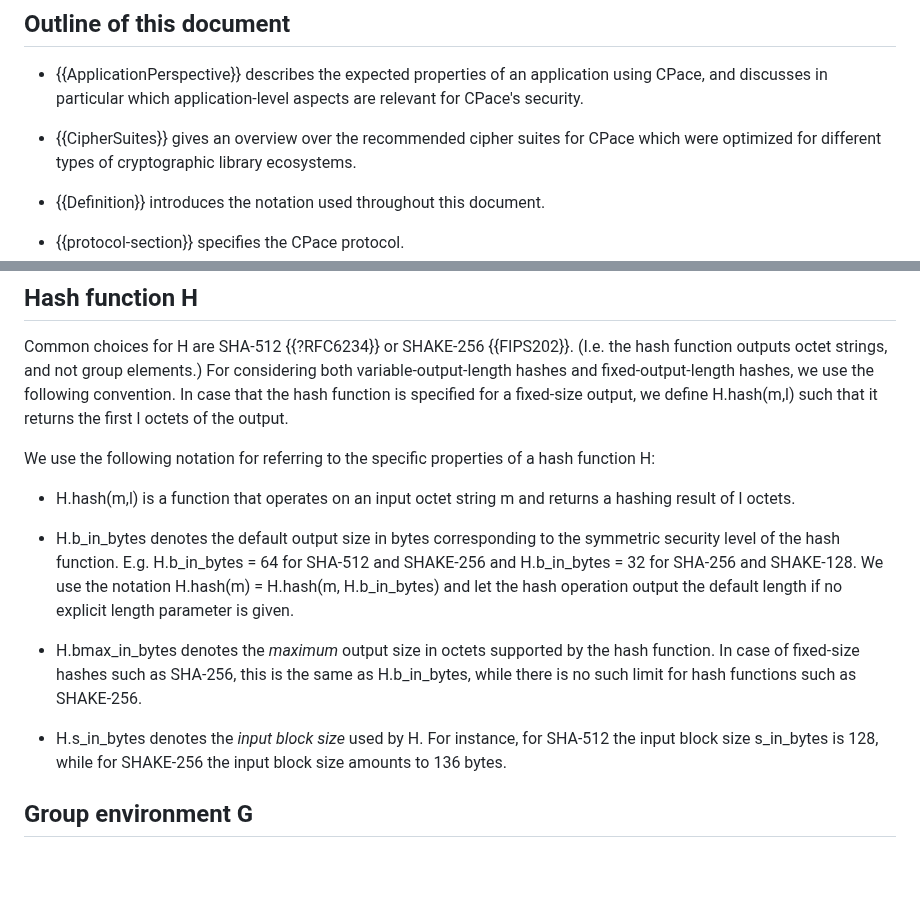
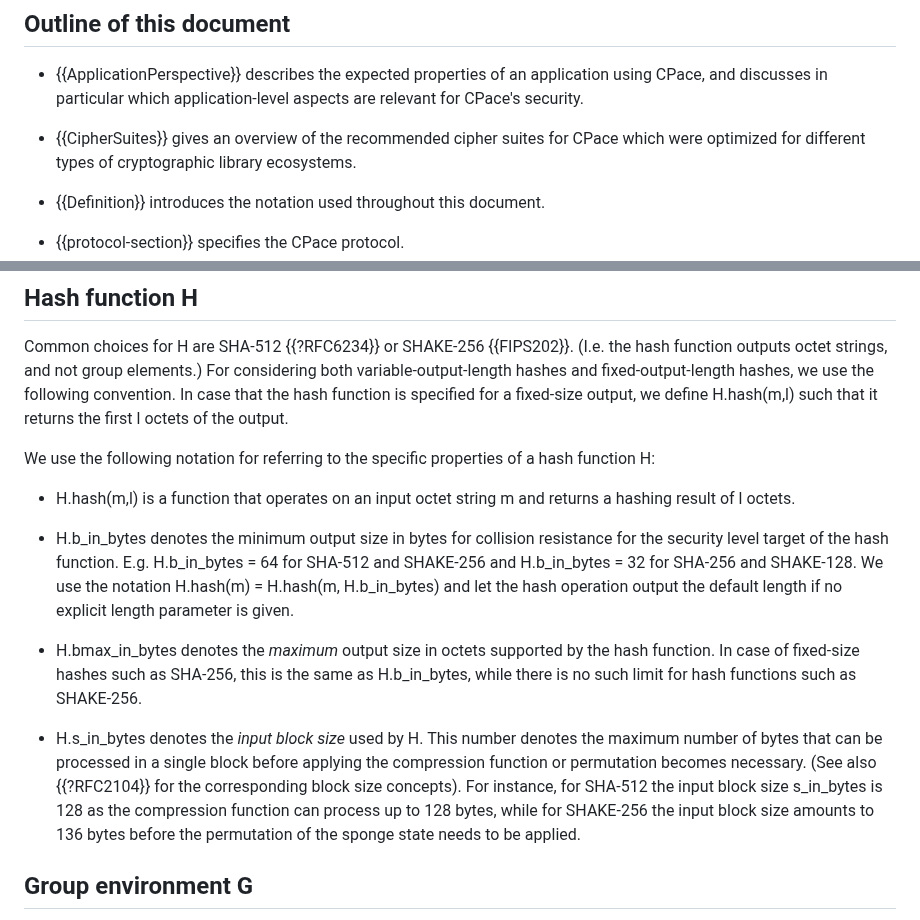
Before and after one commit to cfrg/draft-irtf-cfrg-cpace, a Markdown page: draft-irtf-cfrg-cpace.md, 2 parts joined by grey strips. Drawn GitHub-style; blank space fills up the shorter version.

Commit message:
Considered part of Thomas' review.

```diff
--- a/draft-irtf-cfrg-cpace.md
+++ b/draft-irtf-cfrg-cpace.md
@@ -148,7 +148,7 @@ The CPace design was tailored considering the following main objectives:
 
 - {{ApplicationPerspective}} describes the expected properties of an application using CPace, and discusses in particular which application-level aspects are relevant for CPace's security.
 
-- {{CipherSuites}} gives an overview over the recommended
+- {{CipherSuites}} gives an overview of the recommended
   cipher suites for CPace which were optimized for different types of cryptographic
   library ecosystems.
 
@@ -277,16 +277,18 @@ We use the following notation for referring to the specific properties of a hash
 
 - H.hash(m,l) is a function that operates on an input octet string m and returns a hashing result of l octets.
 
-- H.b\_in\_bytes denotes the default output size in bytes corresponding to the symmetric
-security level of the hash function. E.g. H.b\_in\_bytes = 64 for SHA-512 and SHAKE-256 and H.b\_in_bytes = 32 for
+- H.b\_in\_bytes denotes the minimum output size in bytes for collision resistance for the
+security level target of the hash function. E.g. H.b\_in\_bytes = 64 for SHA-512 and SHAKE-256 and H.b\_in_bytes = 32 for
 SHA-256 and SHAKE-128. We use the notation H.hash(m) = H.hash(m, H.b\_in\_bytes) and let the hash operation
 output the default length if no explicit length parameter is given.
 
 - H.bmax\_in\_bytes denotes the _maximum_ output size in octets supported by the hash function. In case of fixed-size
 hashes such as SHA-256, this is the same as H.b\_in\_bytes, while there is no such limit for hash functions such as SHAKE-256.
 
-- H.s\_in\_bytes denotes the _input block size_ used by H. For instance, for SHA-512 the input block size s\_in\_bytes is 128,
-while for SHAKE-256 the input block size amounts to 136 bytes.
+- H.s\_in\_bytes denotes the _input block size_ used by H. This number denotes the maximum number of bytes that can be processed
+in a single block before applying the compression function or permutation becomes necessary. (See also {{?RFC2104}} for the corresponding block size concepts).
+For instance, for SHA-512 the input block size s\_in\_bytes is 128 as the compression function can process up to 128 bytes,
+while for SHAKE-256 the input block size amounts to 136 bytes before the permutation of the sponge state needs to be applied.
 
 ## Group environment G
 
```
